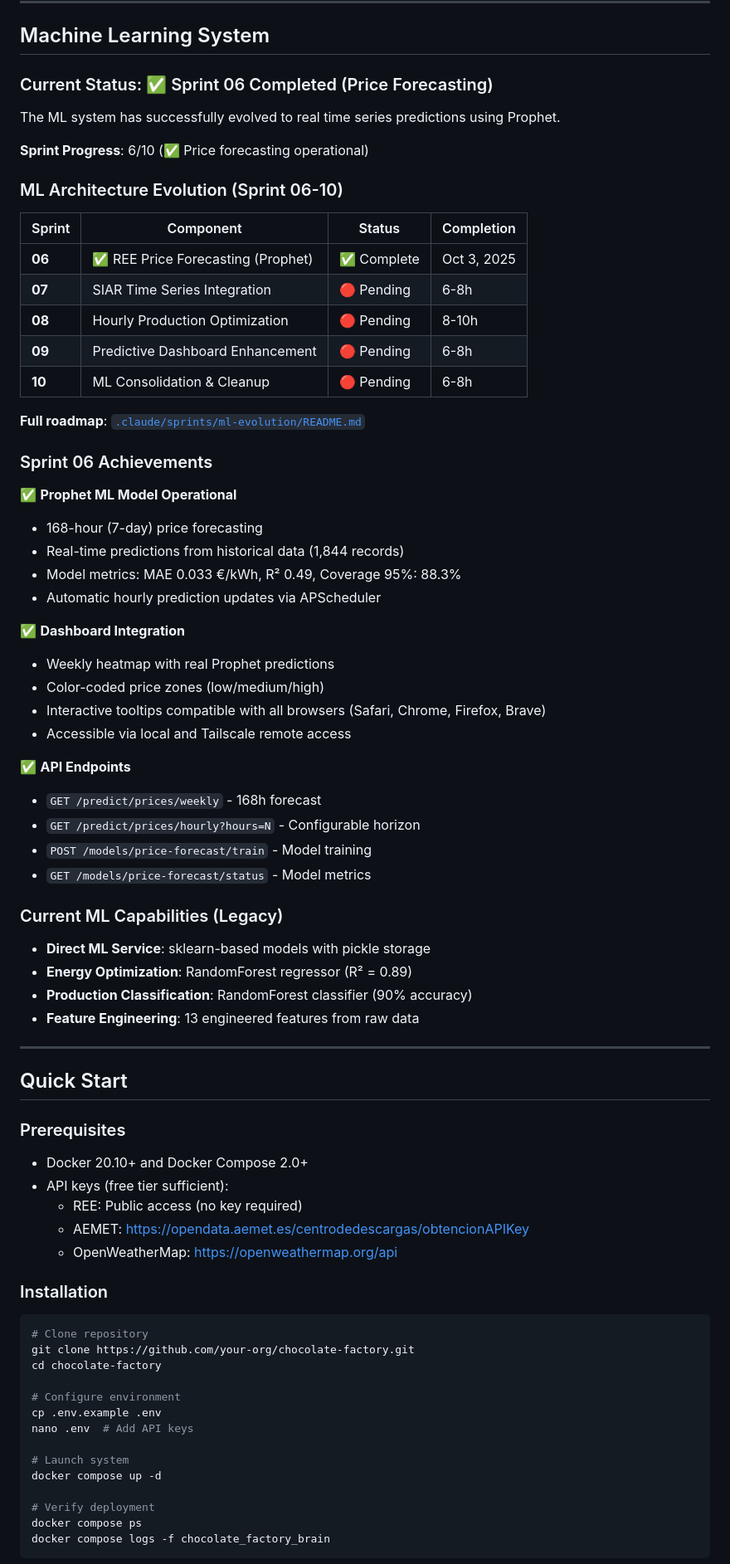
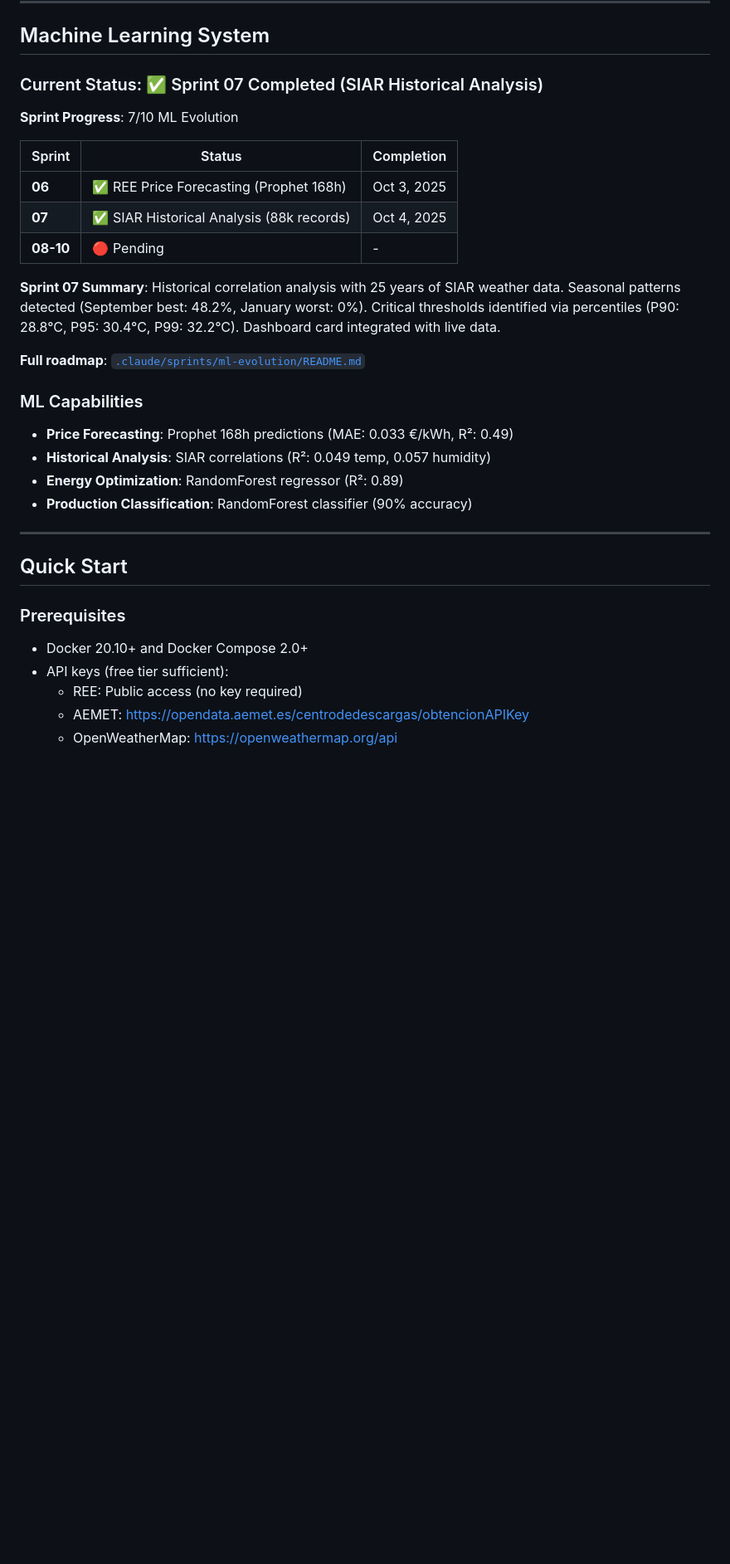
Before and after one commit to knono/chocolate-factory, a Markdown page: README.md, the part around one of its changes. Shown at 83% size. GitHub-like rendering; blank space fills up the shorter version.

````diff
--- a/README.md
+++ b/README.md
@@ -177,50 +192,26 @@ The system implements a **hybrid architecture** combining complete on-premise da
 
 ## Machine Learning System
 
-### Current Status: ✅ Sprint 06 Completed (Price Forecasting)
+### Current Status: ✅ Sprint 07 Completed (SIAR Historical Analysis)
 
-The ML system has successfully evolved to real time series predictions using Prophet.
+**Sprint Progress**: 7/10 ML Evolution
 
-**Sprint Progress**: 6/10 (✅ Price forecasting operational)
+| Sprint | Status | Completion |
+|--------|--------|------------|
+| **06** | ✅ REE Price Forecasting (Prophet 168h) | Oct 3, 2025 |
+| **07** | ✅ SIAR Historical Analysis (88k records) | Oct 4, 2025 |
+| **08-10** | 🔴 Pending | - |
 
-### ML Architecture Evolution (Sprint 06-10)
-
-| Sprint | Component | Status | Completion |
-|--------|-----------|--------|------------|
-| **06** | ✅ REE Price Forecasting (Prophet) | ✅ Complete | Oct 3, 2025 |
-| **07** | SIAR Time Series Integration | 🔴 Pending | 6-8h |
-| **08** | Hourly Production Optimization | 🔴 Pending | 8-10h |
-| **09** | Predictive Dashboard Enhancement | 🔴 Pending | 6-8h |
-| **10** | ML Consolidation & Cleanup | 🔴 Pending | 6-8h |
+**Sprint 07 Summary**: Historical correlation analysis with 25 years of SIAR weather data. Seasonal patterns detected (September best: 48.2%, January worst: 0%). Critical thresholds identified via percentiles (P90: 28.8°C, P95: 30.4°C, P99: 32.2°C). Dashboard card integrated with live data.
 
 **Full roadmap**: [`.claude/sprints/ml-evolution/README.md`](.claude/sprints/ml-evolution/README.md)
 
-### Sprint 06 Achievements
+### ML Capabilities
 
-✅ **Prophet ML Model Operational**
-- 168-hour (7-day) price forecasting
-- Real-time predictions from historical data (1,844 records)
-- Model metrics: MAE 0.033 €/kWh, R² 0.49, Coverage 95%: 88.3%
-- Automatic hourly prediction updates via APScheduler
-
-✅ **Dashboard Integration**
-- Weekly heatmap with real Prophet predictions
-- Color-coded price zones (low/medium/high)
-- Interactive tooltips compatible with all browsers (Safari, Chrome, Firefox, Brave)
-- Accessible via local and Tailscale remote access
-
-✅ **API Endpoints**
-- `GET /predict/prices/weekly` - 168h forecast
-- `GET /predict/prices/hourly?hours=N` - Configurable horizon
-- `POST /models/price-forecast/train` - Model training
-- `GET /models/price-forecast/status` - Model metrics
-
-### Current ML Capabilities (Legacy)
-
-- **Direct ML Service**: sklearn-based models with pickle storage
-- **Energy Optimization**: RandomForest regressor (R² = 0.89)
+- **Price Forecasting**: Prophet 168h predictions (MAE: 0.033 €/kWh, R²: 0.49)
+- **Historical Analysis**: SIAR correlations (R²: 0.049 temp, 0.057 humidity)
+- **Energy Optimization**: RandomForest regressor (R²: 0.89)
 - **Production Classification**: RandomForest classifier (90% accuracy)
-- **Feature Engineering**: 13 engineered features from raw data
 
 ---
 
@@ -234,22 +225,3 @@ The ML system has successfully evolved to real time series predictions using Pro
   - AEMET: https://opendata.aemet.es/centrodedescargas/obtencionAPIKey
   - OpenWeatherMap: https://openweathermap.org/api
 
-### Installation
-
-```bash
-# Clone repository
-git clone https://github.com/your-org/chocolate-factory.git
-cd chocolate-factory
-
-# Configure environment
-cp .env.example .env
-nano .env  # Add API keys
-
-# Launch system
-docker compose up -d
-
-# Verify deployment
-docker compose ps
-docker compose logs -f chocolate_factory_brain
-```
-
````
Also changed, not shown: other parts of README.md (+45 -111 lines).
